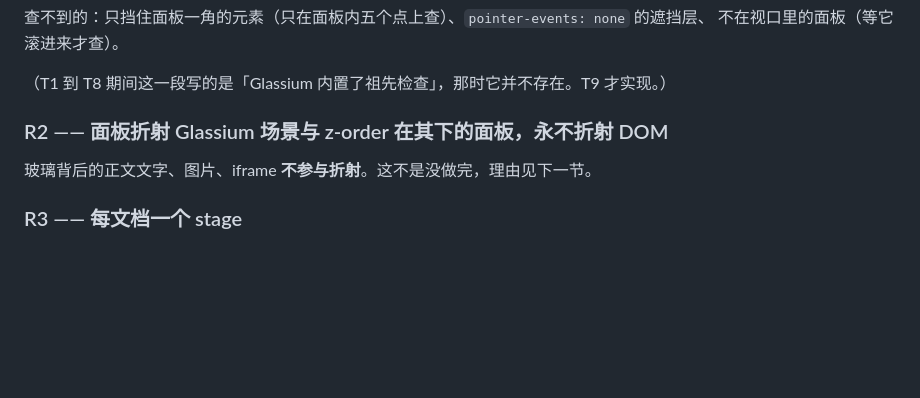
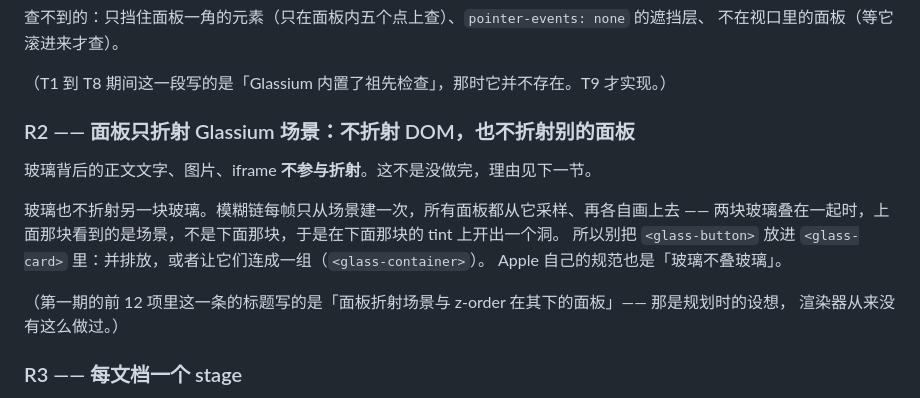
Before and after one commit to Kerxs/glassium, a Markdown page: docs/limitations.md, the part around the change. Drawn GitHub-style; blank space fills up the shorter version.

Commit message:
修复:R2 的标题与实现不符 —— 玻璃不折射另一块玻璃
docs/limitations.md 的 R2 写着「面板折射场景与 z-order 在其下的面板」，这是规划时的设想，
渲染器从来没有这么做过：模糊链每帧只从场景建一次，所有面板都从它采样，叠在一起时上面那块
在下面那块的 tint 上开一个洞。改成如实描述，并写明该怎么放（并排，或连成一组）。写 demo 页时注意到。

Co-Authored-By: Claude Opus 5.5 <noreply@anthropic.com>

```diff
--- a/docs/limitations.md
+++ b/docs/limitations.md
@@ -49,9 +49,17 @@ Glassium 的画布**本身就是玻璃**：面板像素来自画布，而画布
 
 （T1 到 T8 期间这一段写的是「Glassium 内置了祖先检查」，那时它并不存在。T9 才实现。）
 
-### R2 —— 面板折射 Glassium 场景与 z-order 在其下的面板，永不折射 DOM
+### R2 —— 面板只折射 Glassium 场景：不折射 DOM，也不折射别的面板
 
 玻璃背后的正文文字、图片、iframe **不参与折射**。这不是没做完，理由见下一节。
+
+玻璃也不折射另一块玻璃。模糊链每帧只从场景建一次，所有面板都从它采样、再各自画上去 ——
+两块玻璃叠在一起时，上面那块看到的是场景，不是下面那块，于是在下面那块的 tint 上开出一个洞。
+所以别把 `<glass-button>` 放进 `<glass-card>` 里：并排放，或者让它们连成一组（`<glass-container>`）。
+Apple 自己的规范也是「玻璃不叠玻璃」。
+
+（第一期的前 12 项里这一条的标题写的是「面板折射场景与 z-order 在其下的面板」—— 那是规划时的设想，
+渲染器从来没有这么做过。）
 
 ### R3 —— 每文档一个 stage
 
```
